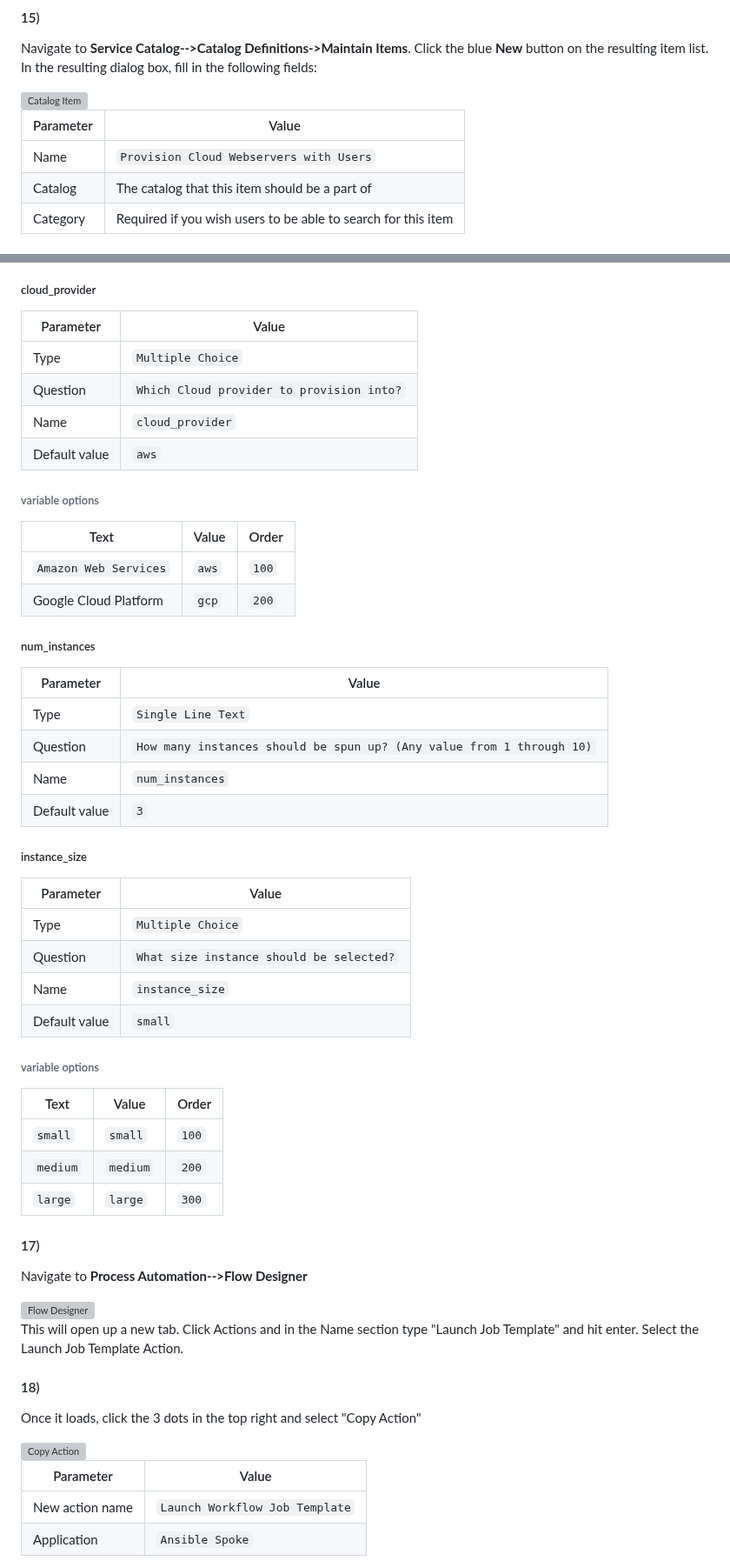
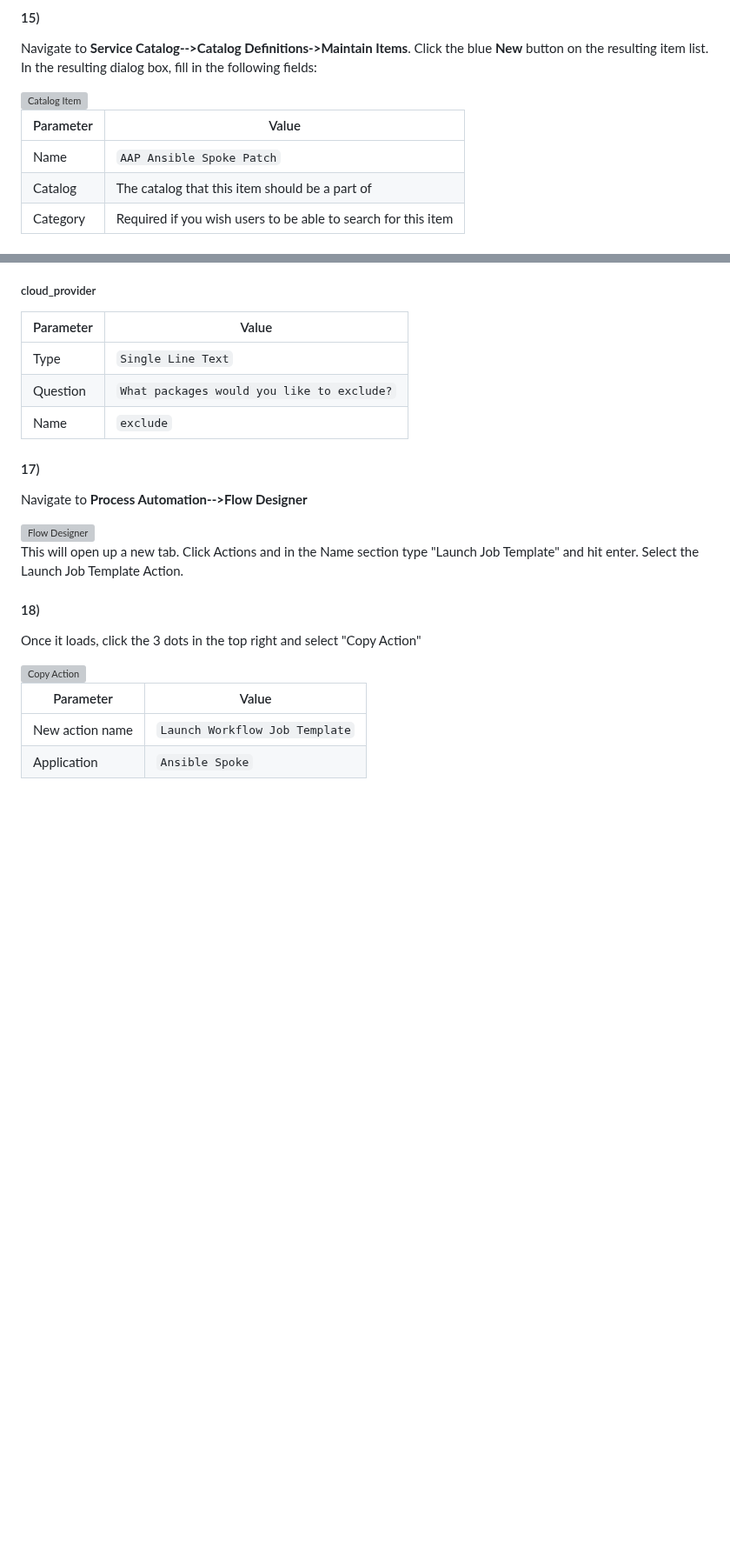
Before and after one commit to shadowman-lab/Ansible-Config, a Markdown page: SNOW/readme.md, 2 parts joined by grey strips. Shown at 87% size. Drawn GitHub-style; blank space fills up the shorter version; grey boxes are pictures that could not be loaded.

```diff
--- a/SNOW/readme.md
+++ b/SNOW/readme.md
@@ -433,7 +433,7 @@ Navigate to **Service Catalog-->Catalog Definitions->Maintain Items**. Click the
 
 | Parameter | Value |
 |-----|-----|
-| Name | `Provision Cloud Webservers with Users` |
+| Name | `AAP Ansible Spoke Patch` |
 | Catalog | The catalog that this item should be a part of |
 | Category | Required if you wish users to be able to search for this item |
 
@@ -446,39 +446,9 @@ Here are the fields required for each variable in this demo:
 ##### cloud_provider
 | Parameter | Value |
 |-----|-----|
-| Type | `Multiple Choice` |
-| Question | `Which Cloud provider to provision into?` |
-| Name | `cloud_provider` |
-| Default value | `aws` |
-
-###### variable options
-| Text | Value | Order |
-|-----|-----|-----|
-| `Amazon Web Services` | `aws` | `100` |
-| Google Cloud Platform | `gcp` | `200` |
-
-##### num_instances
-| Parameter | Value |
-|-----|-----|
 | Type | `Single Line Text` |
-| Question | `How many instances should be spun up? (Any value from 1 through 10)` |
-| Name | `num_instances` |
-| Default value | `3` |
-
-##### instance_size
-| Parameter | Value |
-|-----|-----|
-| Type | `Multiple Choice` |
-| Question | `What size instance should be selected?` |
-| Name | `instance_size` |
-| Default value | `small` |
-
-###### variable options
-| Text | Value | Order |
-|-----|-----|-----|
-| `small` | `small` | `100` |
-| `medium` | `medium` |  `200` |
-| `large` | `large` |  `300` |
+| Question | `What packages would you like to exclude?` |
+| Name | `exclude` |
 
 #### 17)
 Navigate to **Process Automation-->Flow Designer**
```
Also changed, not shown: other parts of SNOW/readme.md (+2 -2 lines), SNOW/images/new_flow.png, SNOW/images/spoke_catalog.png (added), SNOW/images/trigger.png.
